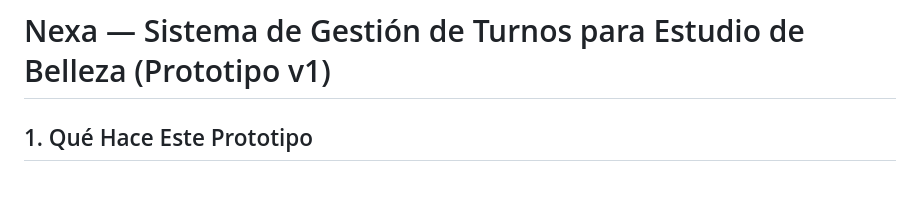
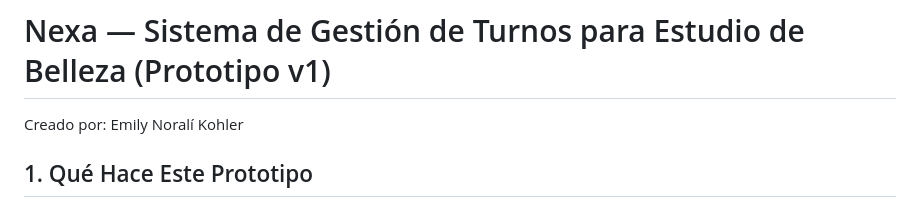
Before and after one commit to emilykohler12/nexa-backend, a Markdown page: README.md, the part around the change. Rendered like a GitHub page.

Commit message:
Add author name to README
Added author information to the README.

```diff
--- a/README.md
+++ b/README.md
@@ -1,4 +1,6 @@
 # Nexa — Sistema de Gestión de Turnos para Estudio de Belleza (Prototipo v1)
+
+Creado por: Emily Noralí Kohler
 
 ## 1. Qué Hace Este Prototipo
 
```
